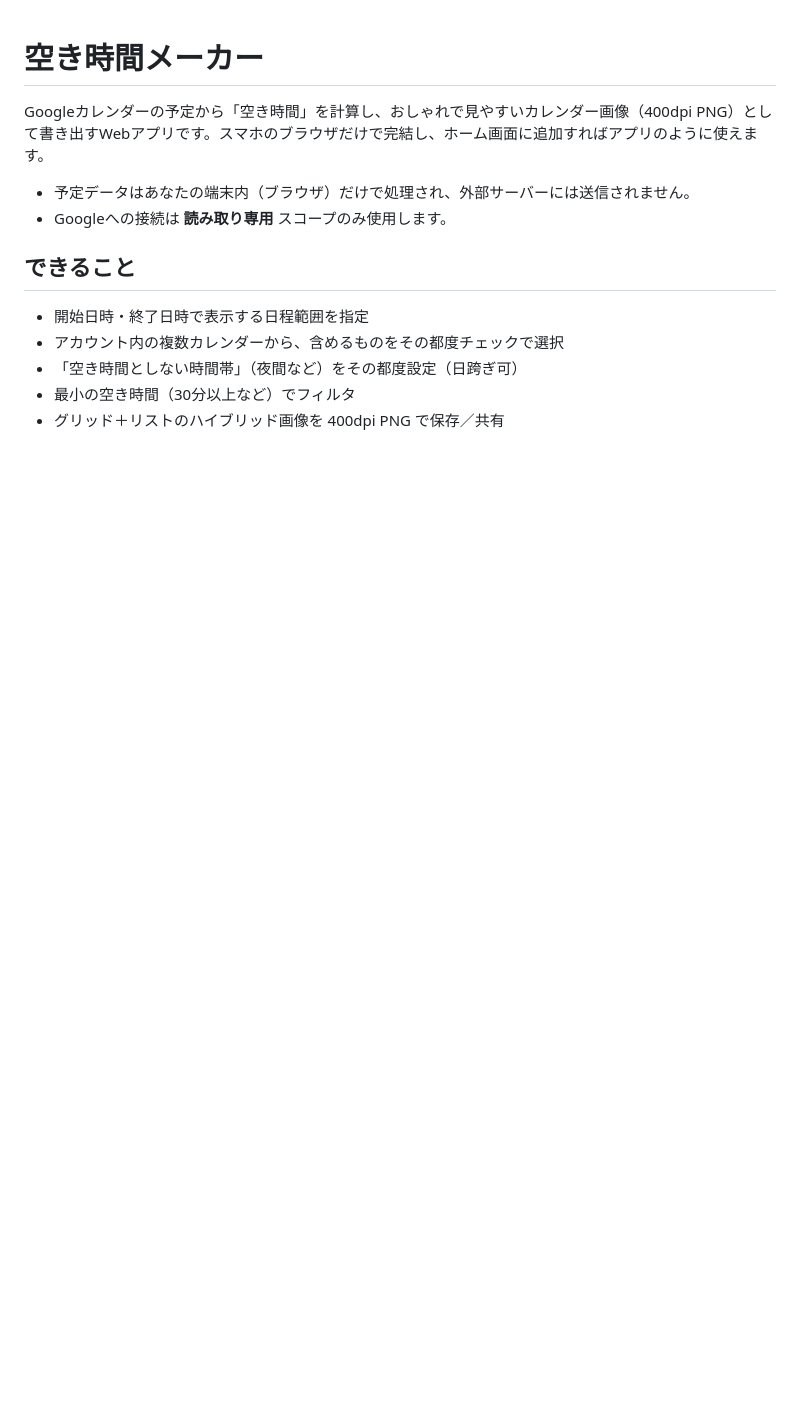
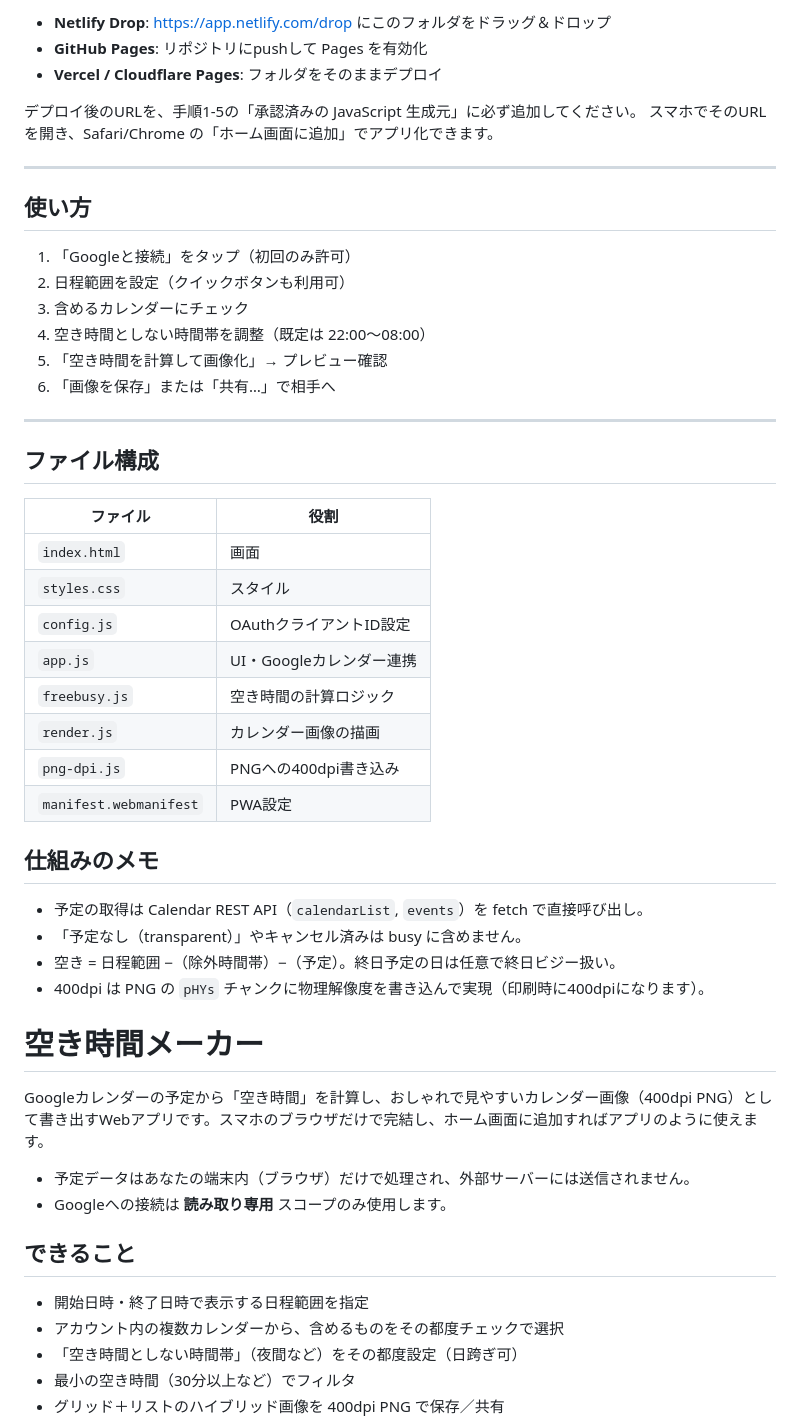
Before and after one commit to osakahinotori/freetime-app, a Markdown page: README.md, the part around one of its changes. Drawn GitHub-style; blank space fills up the shorter version.

```diff
--- a/README.md
+++ b/README.md
@@ -1,3 +65,39 @@
+- **Netlify Drop**: https://app.netlify.com/drop にこのフォルダをドラッグ＆ドロップ
+- **GitHub Pages**: リポジトリにpushして Pages を有効化
+- **Vercel / Cloudflare Pages**: フォルダをそのままデプロイ
+
+デプロイ後のURLを、手順1-5の「承認済みの JavaScript 生成元」に必ず追加してください。
+スマホでそのURLを開き、Safari/Chrome の「ホーム画面に追加」でアプリ化できます。
+
+---
+
+## 使い方
+1. 「Googleと接続」をタップ（初回のみ許可）
+2. 日程範囲を設定（クイックボタンも利用可）
+3. 含めるカレンダーにチェック
+4. 空き時間としない時間帯を調整（既定は 22:00〜08:00）
+5. 「空き時間を計算して画像化」→ プレビュー確認
+6. 「画像を保存」または「共有…」で相手へ
+
+---
+
+## ファイル構成
+| ファイル | 役割 |
+|---|---|
+| `index.html` | 画面 |
+| `styles.css` | スタイル |
+| `config.js` | OAuthクライアントID設定 |
+| `app.js` | UI・Googleカレンダー連携 |
+| `freebusy.js` | 空き時間の計算ロジック |
+| `render.js` | カレンダー画像の描画 |
+| `png-dpi.js` | PNGへの400dpi書き込み |
+| `manifest.webmanifest` | PWA設定 |
+
+## 仕組みのメモ
+- 予定の取得は Calendar REST API（`calendarList`, `events`）を fetch で直接呼び出し。
+- 「予定なし（transparent）」やキャンセル済みは busy に含めません。
+- 空き = 日程範囲 −（除外時間帯）−（予定）。終日予定の日は任意で終日ビジー扱い。
+- 400dpi は PNG の `pHYs` チャンクに物理解像度を書き込んで実現（印刷時に400dpiになります）。
 # 空き時間メーカー
 
 Googleカレンダーの予定から「空き時間」を計算し、おしゃれで見やすいカレンダー画像（400dpi PNG）として書き出すWebアプリです。スマホのブラウザだけで完結し、ホーム画面に追加すればアプリのように使えます。
```
Also changed, not shown: other parts of README.md (+64 -0 lines).
